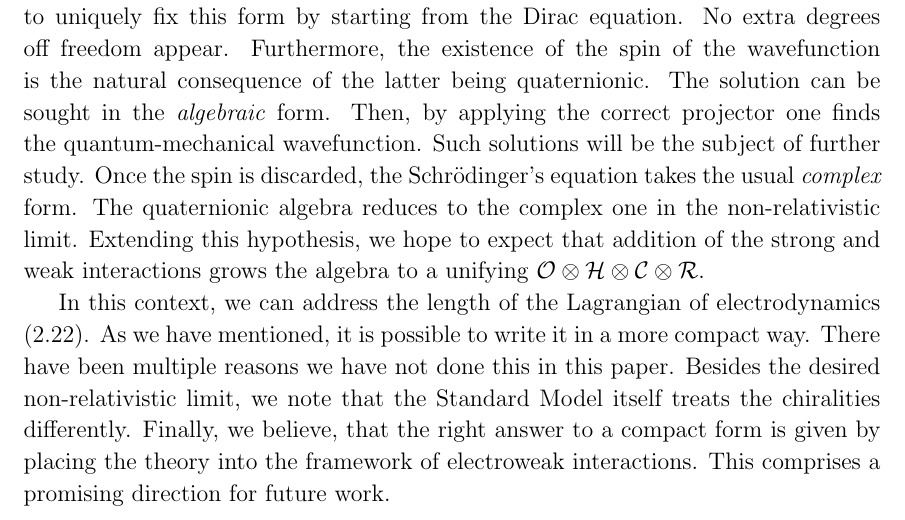
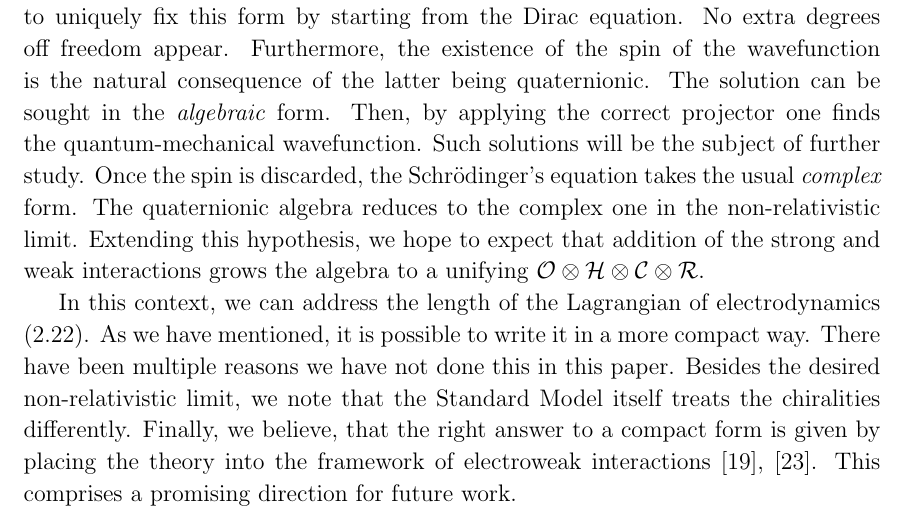
Before and after one commit to pasha-bolokhov/qwave, a LaTeX document (qwave.tex): part of page 22 of 39, cut so that both start at the same text. Compiled offline with pdfLaTeX.

Commit message:
Minor edits

```diff
--- a/qwave.tex
+++ b/qwave.tex
@@ -1440,7 +1440,7 @@ FTPI-MINN-XX/XX, UMN-TH-XXXX/XX\\
 	Besides the desired non-relativistic limit, we note that the Standard Model itself treats
 	the chiralities differently.
 	Finally, we believe, that the right answer to a compact form is given by placing the theory
-	into the framework of electroweak interactions.
+	into the framework of electroweak interactions \cite{Furey:2015tqa}, \cite{thesis}.
 	This comprises a promising direction for future work.
 
 
```
Also changed, not shown: qwave.pdf.
